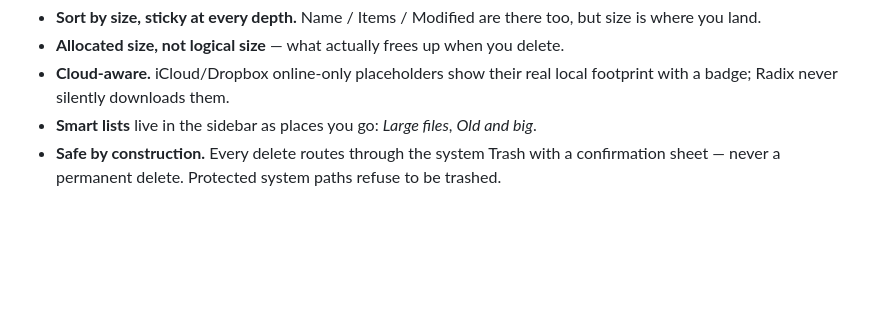
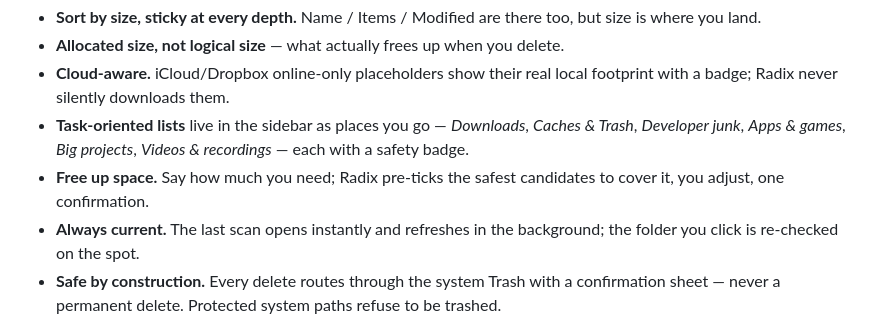
Before and after one commit to Mikehoncho32/foldscale, a Markdown page: README.md, the part around one of its changes. Rendered like a GitHub page; blank space fills up the shorter version.

Commit message:
docs(readme): describe task-oriented lists, Free up space, live refresh
Co-Authored-By: Claude Fable 5 <noreply@anthropic.com>
Claude-Session: https://claude.ai/code/session_01T5dt8XVfe4Whps69RK5Zn6

```diff
--- a/README.md
+++ b/README.md
@@ -31,7 +30,9 @@ separates this from "Finder with a size column."
 - **Sort by size, sticky at every depth.** Name / Items / Modified are there too, but size is where you land.
 - **Allocated size, not logical size** — what actually frees up when you delete.
 - **Cloud-aware.** iCloud/Dropbox online-only placeholders show their real local footprint with a badge; Radix never silently downloads them.
-- **Smart lists** live in the sidebar as places you go: *Large files*, *Old and big*.
+- **Task-oriented lists** live in the sidebar as places you go — *Downloads*, *Caches & Trash*, *Developer junk*, *Apps & games*, *Big projects*, *Videos & recordings* — each with a safety badge.
+- **Free up space.** Say how much you need; Radix pre-ticks the safest candidates to cover it, you adjust, one confirmation.
+- **Always current.** The last scan opens instantly and refreshes in the background; the folder you click is re-checked on the spot.
 - **Safe by construction.** Every delete routes through the system Trash with a confirmation sheet — never a permanent delete. Protected system paths refuse to be trashed.
 
 ## Requirements
```
Also changed, not shown: other parts of README.md (+1 -2 lines).
